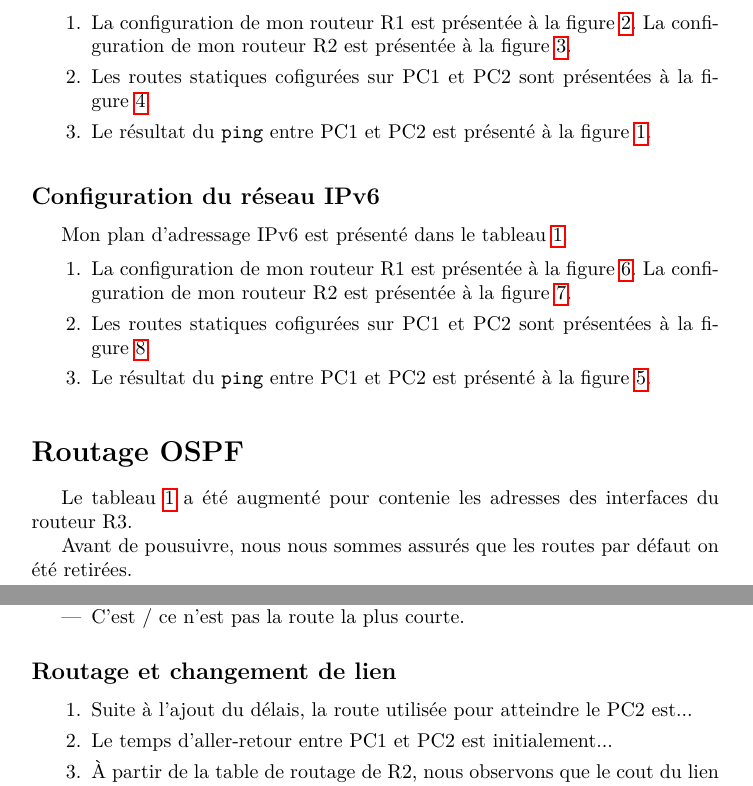
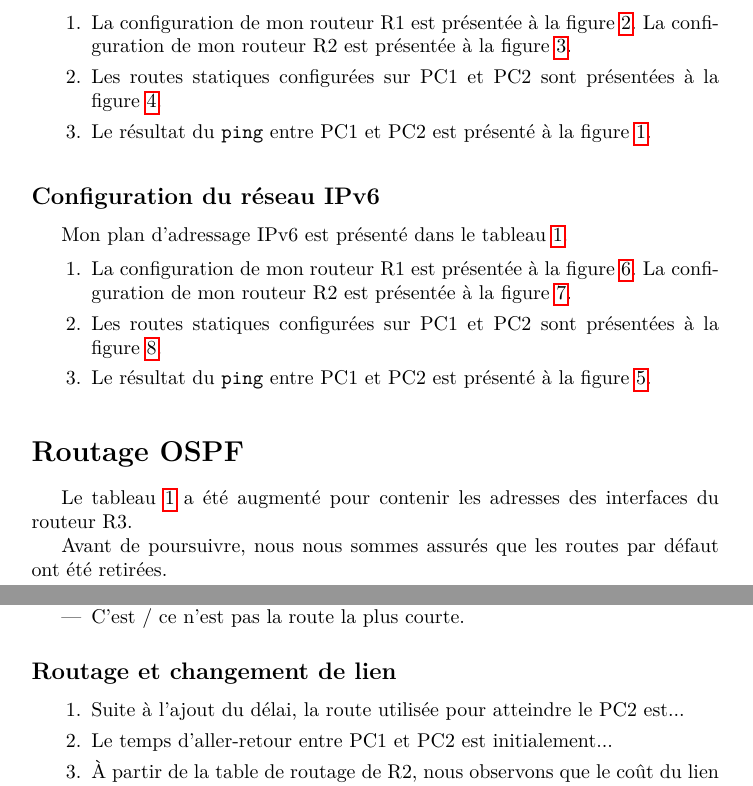
Before and after one commit to TrickyTroll/gif3001-report-templates, a LaTeX document (tp3/tp3.tex): two parts of pages 1 and 4 of 6, joined at a grey line, cut so that both start at the same text. Compiled offline with pdfLaTeX.

Commit message:
Fix typos

```diff
--- a/tp3/tp3.tex
+++ b/tp3/tp3.tex
@@ -64,7 +64,7 @@ Notre plan d'adressage est présenté dans le tableau~\ref{tab:plan-adressage}.
 \begin{enumerate}
       \item La configuration de mon routeur R1 est présentée à la figure~\ref{fig:ipv4-config-r1}. La configuration
             de mon routeur R2 est présentée à la figure~\ref{fig:ipv4-config-r2}.
-      \item Les routes statiques cofigurées sur PC1 et PC2 sont présentées à la figure~\ref{fig:routes-pc1-pc2}.
+      \item Les routes statiques configurées sur PC1 et PC2 sont présentées à la figure~\ref{fig:routes-pc1-pc2}.
       \item  Le résultat du \texttt{ping} entre PC1 et PC2 est présenté à la figure~\ref{fig:ping-pc1-pc2}.
 \end{enumerate}
 
@@ -125,7 +125,7 @@ Mon plan d'adressage IPv6 est présenté dans le tableau~\ref{tab:plan-adressage
 \begin{enumerate}
       \item La configuration de mon routeur R1 est présentée à la figure~\ref{fig:ipv6-config-r1}. La configuration
             de mon routeur R2 est présentée à la figure~\ref{fig:ipv6-config-r2}.
-      \item Les routes statiques cofigurées sur PC1 et PC2 sont présentées à la figure~\ref{fig:ipv6-routes-pc1-pc2}.
+      \item Les routes statiques configurées sur PC1 et PC2 sont présentées à la figure~\ref{fig:ipv6-routes-pc1-pc2}.
       \item  Le résultat du \texttt{ping} entre PC1 et PC2 est présenté à la figure~\ref{fig:ping6-pc1-pc2}.
 \end{enumerate}
 
@@ -173,10 +173,10 @@ $ ip route
 
 \section*{Routage OSPF}
 
-Le tableau~\ref{tab:plan-adressage} a été augmenté pour contenie les adresses des interfaces
+Le tableau~\ref{tab:plan-adressage} a été augmenté pour contenir les adresses des interfaces
 du routeur R3.
 
-Avant de pousuivre, nous nous sommes assurés que les routes par défaut on été retirées.
+Avant de poursuivre, nous nous sommes assurés que les routes par défaut ont été retirées.
 
 \subsection*{OSPFv2}
 
@@ -244,12 +244,12 @@ $ show ip route
 \subsection*{Routage et changement de lien}
 
 \begin{enumerate}
-      \item  Suite à l'ajout du délais, la route utilisée pour atteindre le PC2 est...
+      \item  Suite à l'ajout du délai, la route utilisée pour atteindre le PC2 est...
       \item Le temps d'aller-retour entre PC1 et PC2 est initialement...
-      \item À partir de la table de routage de R2, nous observons que le cout du lien pour rejoindre
+      \item À partir de la table de routage de R2, nous observons que le coût du lien pour rejoindre
             le réseau du PC1 est...
-      \item Il faudrait un cout de ... pour que le lien passant par R3 soit utilisé.
-      \item Suite à la modification du cout, le délais a / n'a pas diminué. On peut expliquer cela par...
+      \item Il faudrait un coût de ... pour que le lien passant par R3 soit utilisé.
+      \item Suite à la modification du coût, le délai a / n'a pas diminué. On peut expliquer cela par...
       \item Les paquets passent / ne passent maintenant (toujours pas) par R3 comme en témoigne la sortie
             de la commande \texttt{traceroute} présentée à la figure~\ref{fig:traceroute-pc1-pc2}.
 \end{enumerate}
```
Also changed, not shown: tp3/tp3.pdf, tp3/tp3.tex (2 more changed lines).
